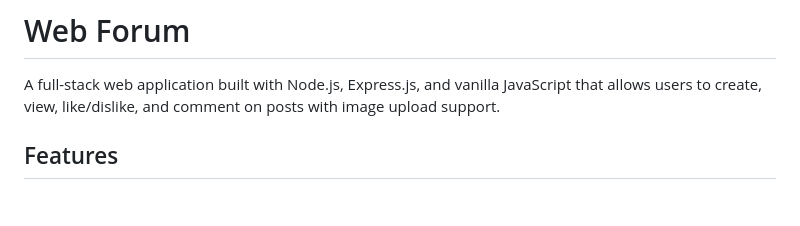
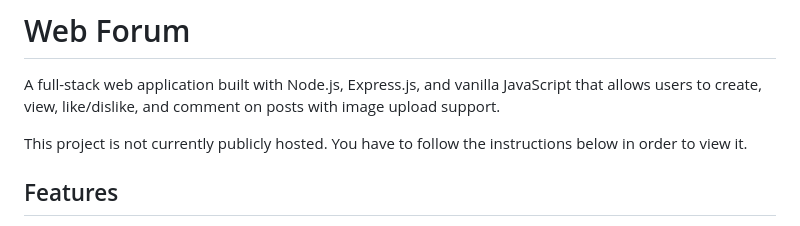
Before and after one commit to jacobHancock0402/Web-Forum, a Markdown page: README.md, the part around the change. Drawn GitHub-style; blank space fills up the shorter version.

```diff
--- a/README.md
+++ b/README.md
@@ -1,6 +1,8 @@
 # Web Forum
 
 A full-stack web application built with Node.js, Express.js, and vanilla JavaScript that allows users to create, view, like/dislike, and comment on posts with image upload support.
+
+This project is not currently publicly hosted. You have to follow the instructions below in order to view it.
 
 ## Features
 
```
